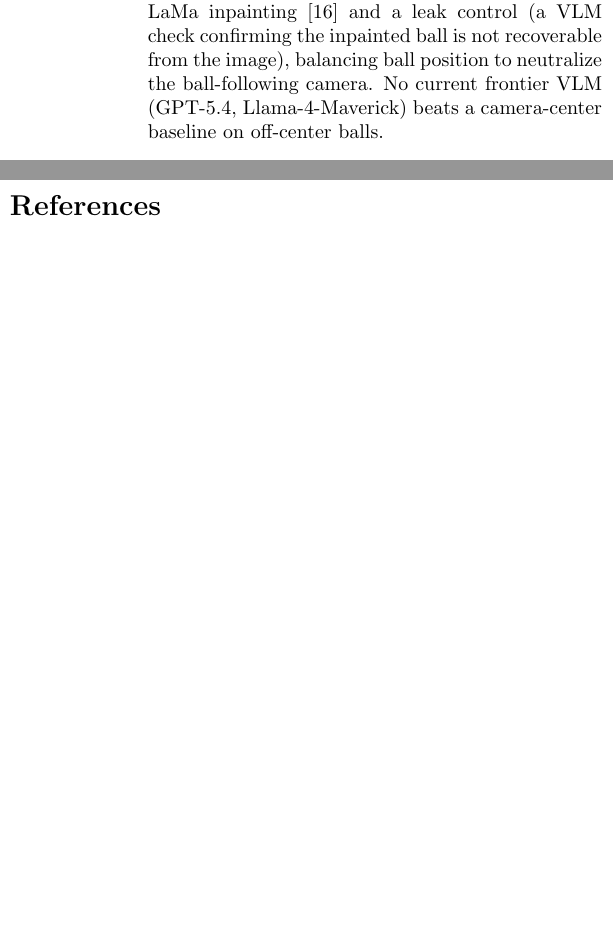
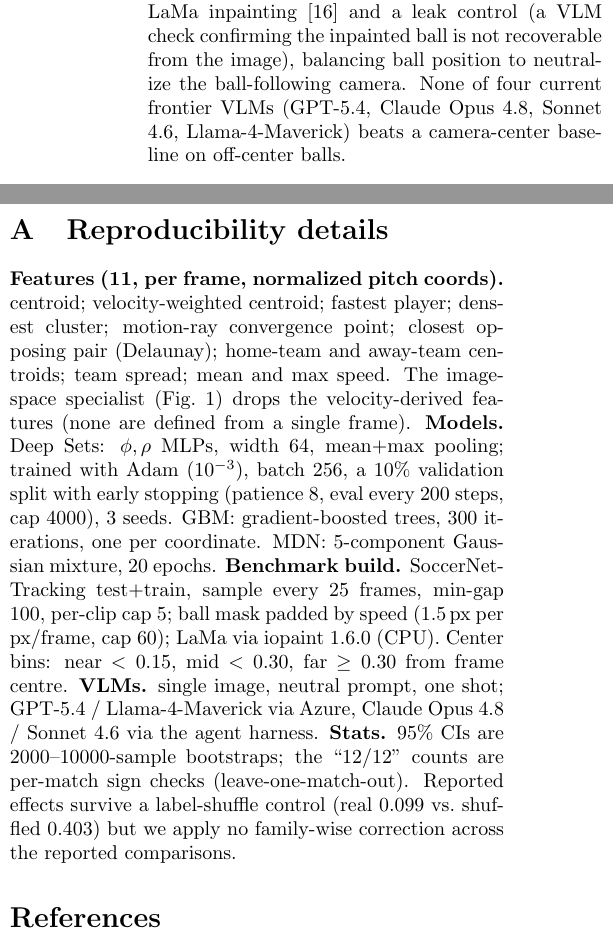
Before and after one commit to JaviMaligno/wheres-the-ball, a LaTeX paper (paper/main_twocol.tex, which reads paper/body.tex): two parts of the columns of pages 1 and 4 of 5, joined at a grey line, cut so that both start at the same text, the shorter picture padded with empty space. Compiled offline with pdfLaTeX.

Commit message:
minors: reproducibility appendix, ripser bib year, 4-VLM naming, mult-comparison note
Added an appendix (features x11, Deep Sets/GBM/MDN hyperparams, benchmark build params,
bin thresholds, VLM interfaces, bootstrap/shuffle-control + no-family-wise-correction note).
Fixed ripser2021->ripser2018 key. Contribution bullet + abstract now name all four VLMs.
Both versions compile clean (2-col 5pp, 0 undefined cites). Final full-PDF read: consistent.

Co-Authored-By: Claude Opus 4.8 (1M context) <noreply@anthropic.com>

```diff
--- a/paper/body.tex
+++ b/paper/body.tex
@@ -16,8 +16,9 @@ Our contributions:
   \item A \textbf{de-biased benchmark} ($n=260$) on SoccerNet-Tracking broadcast frames
   with the ball removed by LaMa inpainting~\cite{suvorov2022lama} and a leak control (a VLM
   check confirming the inpainted ball is not recoverable from the image),
-  balancing ball position to neutralize the ball-following camera. No current frontier
-  VLM (GPT-5.4, Llama-4-Maverick) beats a camera-center baseline on off-center balls.
+  balancing ball position to neutralize the ball-following camera. None of four current
+  frontier VLMs (GPT-5.4, Claude Opus 4.8, Sonnet 4.6, Llama-4-Maverick) beats a
+  camera-center baseline on off-center balls.
   \item A \textbf{scale-up to 12 matches across two leagues} showing interpretable
   geometry recovers the deep specialist, and that the localization signal is
   \emph{collective motion}, with the \emph{still ball} as the model's blind spot.
@@ -225,4 +226,24 @@ cannot act on it; a tiny specialist reads it sharply, and the mechanism is inter
 geometry. The one thing none of them do is locate a ball that has stopped moving and
 drifted from the crowd.
 
+\appendix
+\section{Reproducibility details}
+\textbf{Features (11, per frame, normalized pitch coords).} centroid; velocity-weighted
+centroid; fastest player; densest cluster; motion-ray convergence point; closest opposing
+pair (Delaunay); home-team and away-team centroids; team spread; mean and max speed. The
+image-space specialist (Fig.~\ref{fig:vlm}) drops the velocity-derived features (none are
+defined from a single frame). \textbf{Models.} Deep Sets: $\phi,\rho$ MLPs, width 64,
+mean+max pooling; trained with Adam ($10^{-3}$), batch 256, a 10\% validation split with
+early stopping (patience 8, eval every 200 steps, cap 4000), 3 seeds. GBM:
+gradient-boosted trees, 300 iterations, one per coordinate. MDN: 5-component Gaussian
+mixture, 20 epochs. \textbf{Benchmark build.} SoccerNet-Tracking test+train, sample every
+25 frames, min-gap 100, per-clip cap 5; ball mask padded by speed (1.5\,px per px/frame,
+cap 60); LaMa via iopaint 1.6.0 (CPU). Center bins: near $<0.15$, mid $<0.30$, far
+$\ge0.30$ from frame centre. \textbf{VLMs.} single image, neutral prompt, one shot;
+GPT-5.4 / Llama-4-Maverick via Azure, Claude Opus 4.8 / Sonnet 4.6 via the agent harness.
+\textbf{Stats.} 95\% CIs are 2000--10000-sample bootstraps; the ``12/12'' counts are per-match
+sign checks (leave-one-match-out). Reported effects survive a label-shuffle control (real
+0.099 vs.\ shuffled 0.403) but we apply no family-wise correction across the reported
+comparisons.
+
 {\small \bibliographystyle{plain} \bibliography{refs}}
```
Also changed, not shown: docs/paper-review-synthesis.md (+3 -5 lines), paper/refs.bib (+1 -1 lines), paper/body.tex (2 more changed lines).
